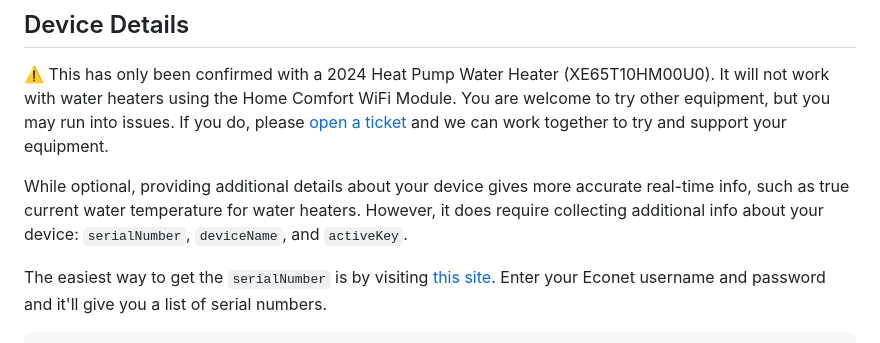
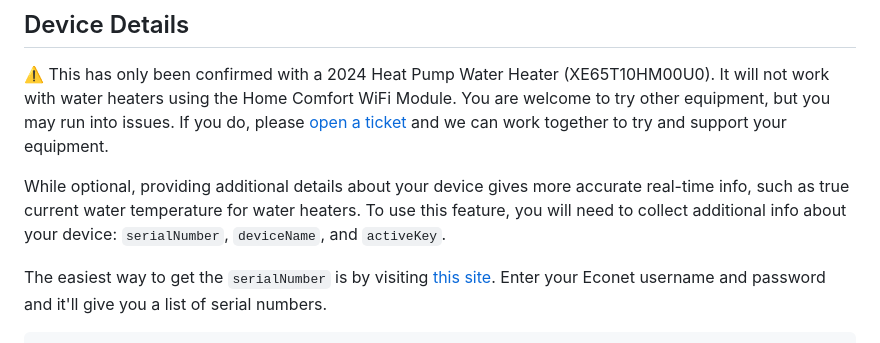
Before and after one commit to mpatfield/homebridge-econet-rheem, a Markdown page: README.md, the part around the change. GitHub-like rendering.

Commit message:
Clarified device detail instructions

```diff
--- a/README.md
+++ b/README.md
@@ -69,7 +69,7 @@ Using the Homebridge Config UI is the easiest way to set up this plugin. However
 
 ⚠️ This has only been confirmed with a 2024 Heat Pump Water Heater (XE65T10HM00U0). It will not work with water heaters using the Home Comfort WiFi Module. You are welcome to try other equipment, but you may run into issues. If you do, please [open a ticket](https://github.com/mpatfield/homebridge-econet-rheem/issues/new/choose) and we can work together to try and support your equipment.
 
-While optional, providing additional details about your device gives more accurate real-time info, such as true current water temperature for water heaters. However, it does require collecting additional info about your device: `serialNumber`, `deviceName`, and `activeKey`.
+While optional, providing additional details about your device gives more accurate real-time info, such as true current water temperature for water heaters. To use this feature, you will need to collect additional info about your device: `serialNumber`, `deviceName`, and `activeKey`.
 
 The easiest way to get the `serialNumber` is by visiting [this site](https://mpatfield.github.io/homebridge-econet-rheem/serials.html). Enter your Econet username and password and it'll give you a list of serial numbers.
 
```
